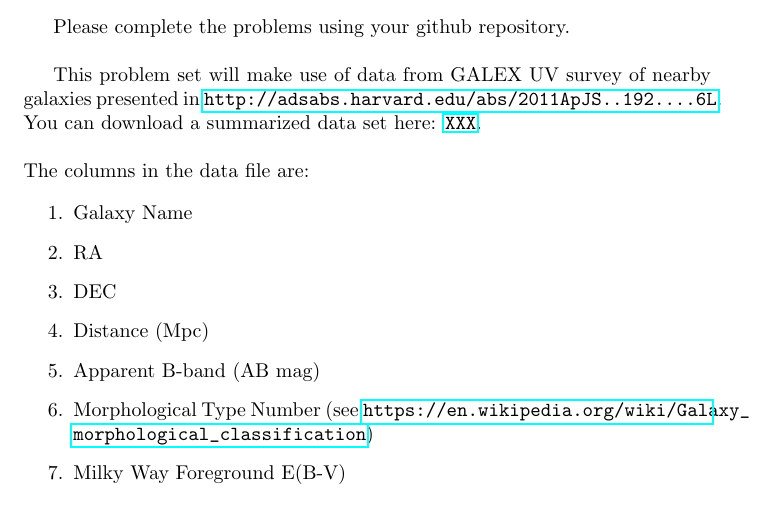
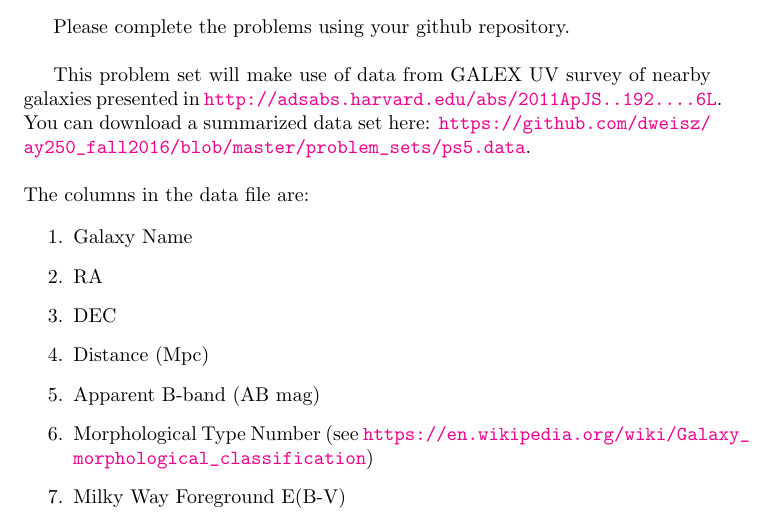
Before and after one commit to dweisz/ay250_fall2016, a LaTeX problem sheet (problem_sets/ps5.tex): part of page 1 of 3, cut so that both start at the same text. Compiled offline with pdfLaTeX.

Commit message:
problem set 5

```diff
--- a/problem_sets/ps5.tex
+++ b/problem_sets/ps5.tex
@@ -1,7 +1,8 @@
 \documentclass{article}
 
 \usepackage{amssymb,amsmath}
-\usepackage{hyperref}
+\usepackage[colorlinks]{hyperref}
+
 
 \begin{document}
 
@@ -13,7 +14,7 @@
 
 Please complete the problems using your github repository. \\
 
-This problem set will make use of data from GALEX UV survey of nearby galaxies presented in \url{http://adsabs.harvard.edu/abs/2011ApJS..192....6L}.  You can download a summarized data set here: \url{XXX}. \\
+This problem set will make use of data from GALEX UV survey of nearby galaxies presented in \url{http://adsabs.harvard.edu/abs/2011ApJS..192....6L}.  You can download a summarized data set here: \url{https://github.com/dweisz/ay250_fall2016/blob/master/problem_sets/ps5.data}. \\
 
 \noindent The columns in the data file are:
 
```
Also changed, not shown: problem_sets/ps5.pdf.
